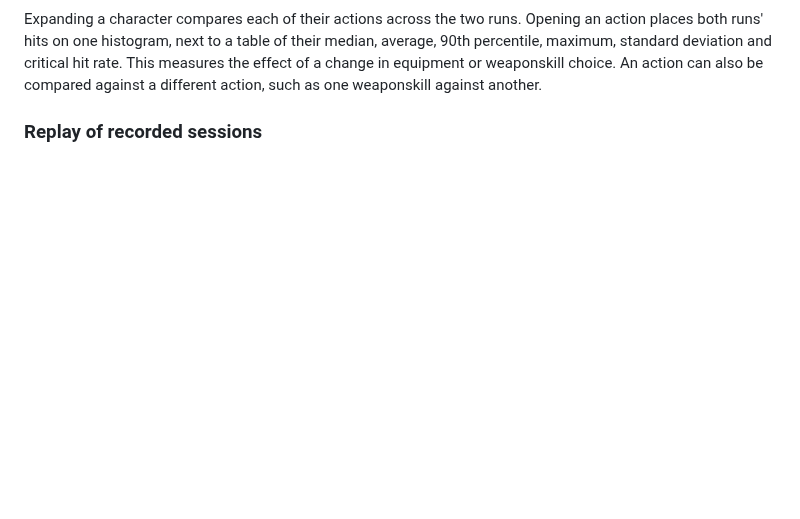
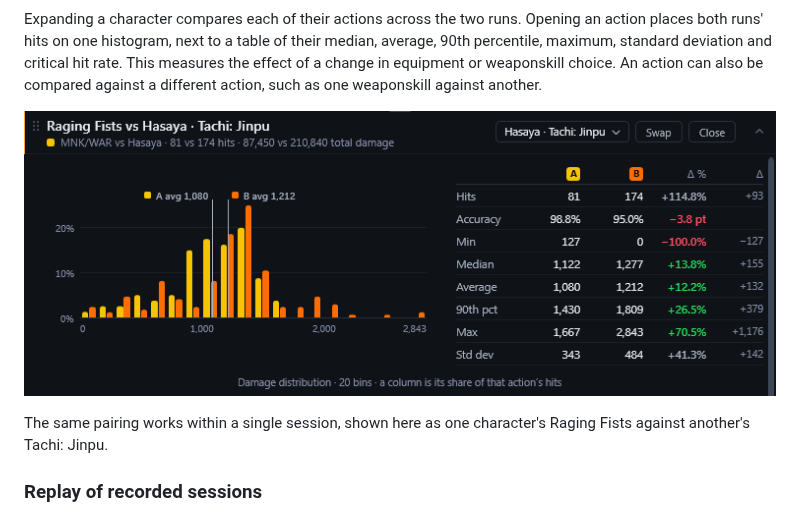
Before and after one commit to HasayaFFXI/Zerg, a Markdown page: README.md, the part around the change. Rendered like a GitHub page; pictures changed too: assets/screenshots/compare-weaponskills.png (added); blank space fills up the shorter version.

```diff
--- a/README.md
+++ b/README.md
@@ -144,7 +144,10 @@ critical hit rate. This measures the effect of a change in equipment or
 weaponskill choice. An action can also be compared against a different
 action, such as one weaponskill against another.
 
-<!-- Insert screenshot here of cross-weaponskill comparison -->
+![Two different weaponskills compared within one session: MNK/WAR's Raging Fists (A) against Hasaya's Tachi: Jinpu (B), with both actions' hits on one histogram beside their hits, accuracy, min, median, average, 90th percentile, max and standard deviation, and the change from A to B](assets/screenshots/compare-weaponskills.png)
+
+The same pairing works within a single session, shown here as one
+character's Raging Fists against another's Tachi: Jinpu.
 
 ### Replay of recorded sessions
 
```
